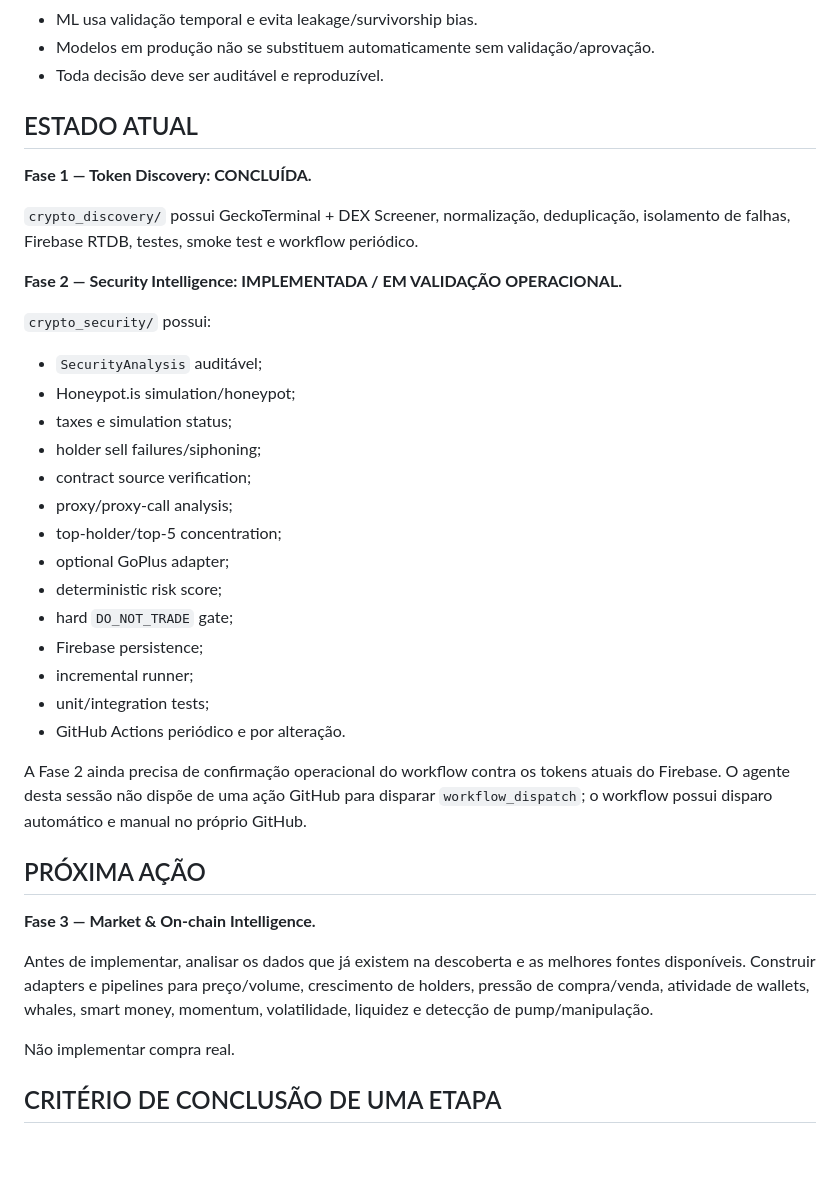
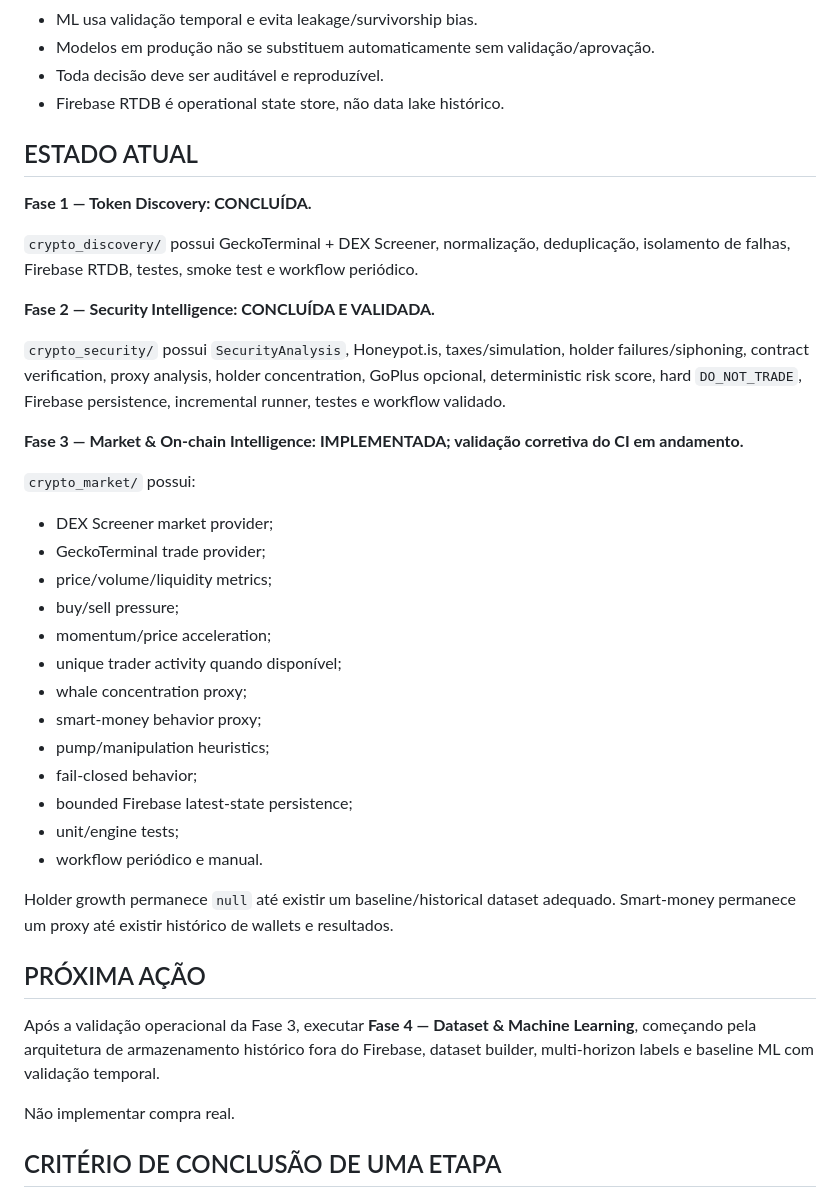
Before and after one commit to tiagodeazevedoferreira/BrAInChain_v227082026, a Markdown page: CRYPTO_AUTONOMOUS_TRADING/START_HERE_NEW_CHAT.md, the part around the change. Drawn GitHub-style; blank space fills up the shorter version.

Commit message:
docs: update continuation state for phase 3

```diff
--- a/CRYPTO_AUTONOMOUS_TRADING/START_HERE_NEW_CHAT.md
+++ b/CRYPTO_AUTONOMOUS_TRADING/START_HERE_NEW_CHAT.md
@@ -60,6 +60,7 @@ Criar um sistema que descubra novas criptomoedas, analise segurança, liquidez,
 - ML usa validação temporal e evita leakage/survivorship bias.
 - Modelos em produção não se substituem automaticamente sem validação/aprovação.
 - Toda decisão deve ser auditável e reproduzível.
+- Firebase RTDB é operational state store, não data lake histórico.
 
 ## ESTADO ATUAL
 
@@ -67,31 +68,32 @@ Criar um sistema que descubra novas criptomoedas, analise segurança, liquidez,
 
 `crypto_discovery/` possui GeckoTerminal + DEX Screener, normalização, deduplicação, isolamento de falhas, Firebase RTDB, testes, smoke test e workflow periódico.
 
-**Fase 2 — Security Intelligence: IMPLEMENTADA / EM VALIDAÇÃO OPERACIONAL.**
+**Fase 2 — Security Intelligence: CONCLUÍDA E VALIDADA.**
 
-`crypto_security/` possui:
-- `SecurityAnalysis` auditável;
-- Honeypot.is simulation/honeypot;
-- taxes e simulation status;
-- holder sell failures/siphoning;
-- contract source verification;
-- proxy/proxy-call analysis;
-- top-holder/top-5 concentration;
-- optional GoPlus adapter;
-- deterministic risk score;
-- hard `DO_NOT_TRADE` gate;
-- Firebase persistence;
-- incremental runner;
-- unit/integration tests;
-- GitHub Actions periódico e por alteração.
+`crypto_security/` possui `SecurityAnalysis`, Honeypot.is, taxes/simulation, holder failures/siphoning, contract verification, proxy analysis, holder concentration, GoPlus opcional, deterministic risk score, hard `DO_NOT_TRADE`, Firebase persistence, incremental runner, testes e workflow validado.
 
-A Fase 2 ainda precisa de confirmação operacional do workflow contra os tokens atuais do Firebase. O agente desta sessão não dispõe de uma ação GitHub para disparar `workflow_dispatch`; o workflow possui disparo automático e manual no próprio GitHub.
+**Fase 3 — Market & On-chain Intelligence: IMPLEMENTADA; validação corretiva do CI em andamento.**
+
+`crypto_market/` possui:
+- DEX Screener market provider;
+- GeckoTerminal trade provider;
+- price/volume/liquidity metrics;
+- buy/sell pressure;
+- momentum/price acceleration;
+- unique trader activity quando disponível;
+- whale concentration proxy;
+- smart-money behavior proxy;
+- pump/manipulation heuristics;
+- fail-closed behavior;
+- bounded Firebase latest-state persistence;
+- unit/engine tests;
+- workflow periódico e manual.
+
+Holder growth permanece `null` até existir um baseline/historical dataset adequado. Smart-money permanece um proxy até existir histórico de wallets e resultados.
 
 ## PRÓXIMA AÇÃO
 
-**Fase 3 — Market & On-chain Intelligence.**
-
-Antes de implementar, analisar os dados que já existem na descoberta e as melhores fontes disponíveis. Construir adapters e pipelines para preço/volume, crescimento de holders, pressão de compra/venda, atividade de wallets, whales, smart money, momentum, volatilidade, liquidez e detecção de pump/manipulação.
+Após a validação operacional da Fase 3, executar **Fase 4 — Dataset & Machine Learning**, começando pela arquitetura de armazenamento histórico fora do Firebase, dataset builder, multi-horizon labels e baseline ML com validação temporal.
 
 Não implementar compra real.
 
```
